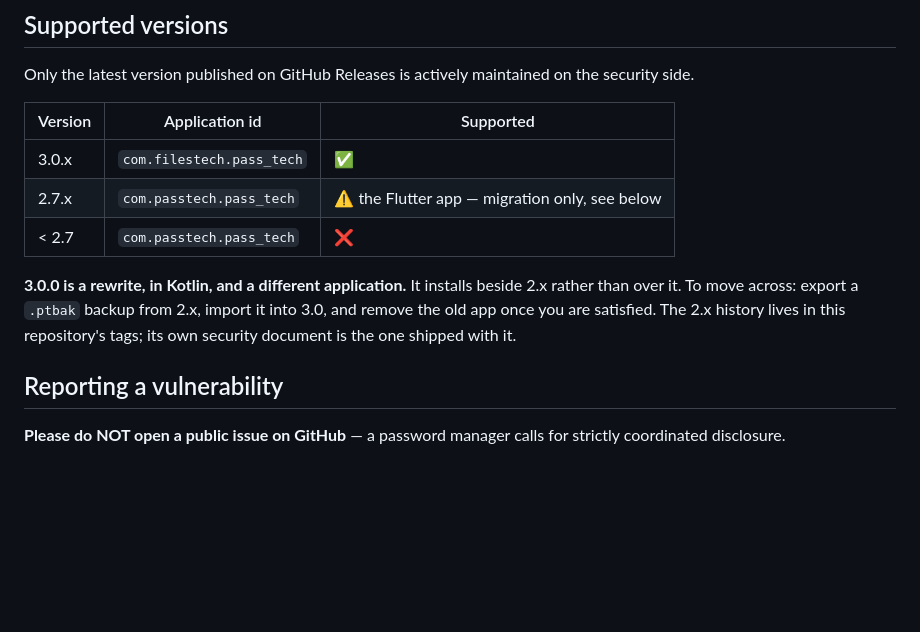
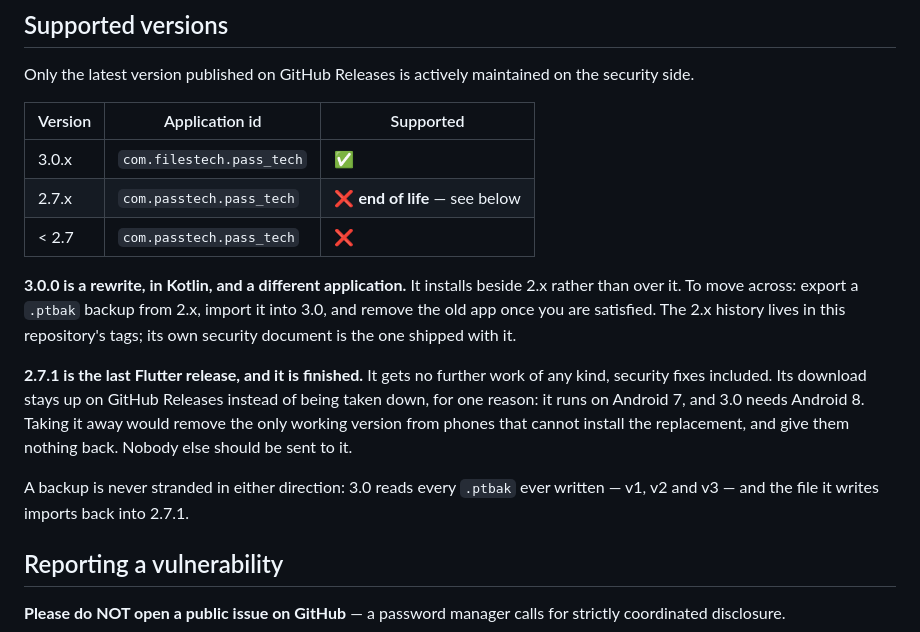
Before and after one commit to gitubpatrice/pass_tech, a Markdown page: SECURITY.md, the part around the change. Drawn GitHub-style; blank space fills up the shorter version.

```diff
--- a/SECURITY.md
+++ b/SECURITY.md
@@ -12,13 +12,22 @@ Only the latest version published on GitHub Releases is actively maintained on t
 | Version | Application id | Supported |
 |---|---|---|
 | 3.0.x | `com.filestech.pass_tech` | ✅ |
-| 2.7.x | `com.passtech.pass_tech` | ⚠️ the Flutter app — migration only, see below |
+| 2.7.x | `com.passtech.pass_tech` | ❌ **end of life** — see below |
 | < 2.7 | `com.passtech.pass_tech` | ❌ |
 
 **3.0.0 is a rewrite, in Kotlin, and a different application.** It installs beside 2.x rather than
 over it. To move across: export a `.ptbak` backup from 2.x, import it into 3.0, and remove the old
 app once you are satisfied. The 2.x history lives in this repository's tags; its own security
 document is the one shipped with it.
+
+**2.7.1 is the last Flutter release, and it is finished.** It gets no further work of any kind,
+security fixes included. Its download stays up on GitHub Releases instead of being taken down, for
+one reason: it runs on Android 7, and 3.0 needs Android 8. Taking it away would remove the only
+working version from phones that cannot install the replacement, and give them nothing back. Nobody
+else should be sent to it.
+
+A backup is never stranded in either direction: 3.0 reads every `.ptbak` ever written — v1, v2 and
+v3 — and the file it writes imports back into 2.7.1.
 
 ## Reporting a vulnerability
 
```
Also changed, not shown: SECURITY.fr.md (+10 -1 lines).
